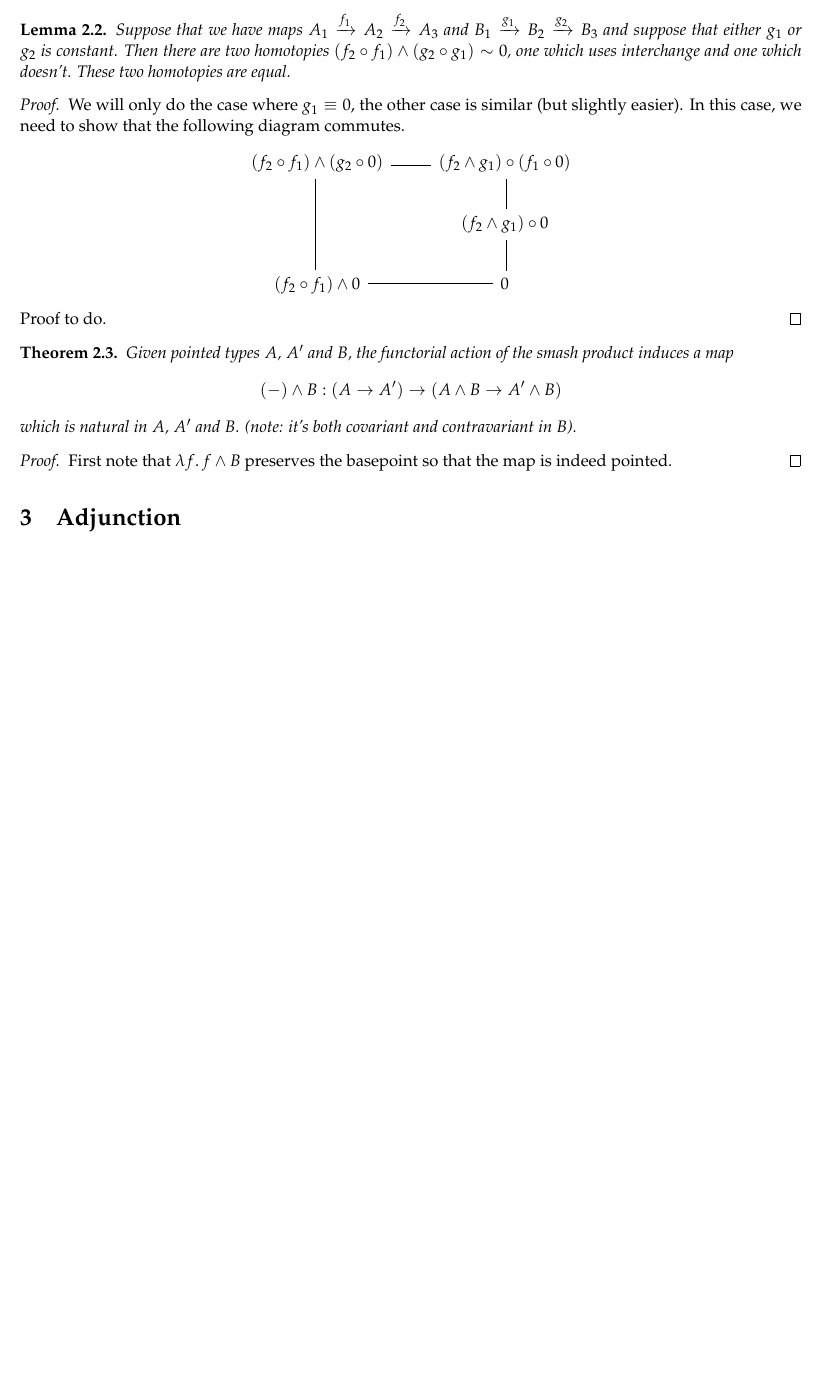
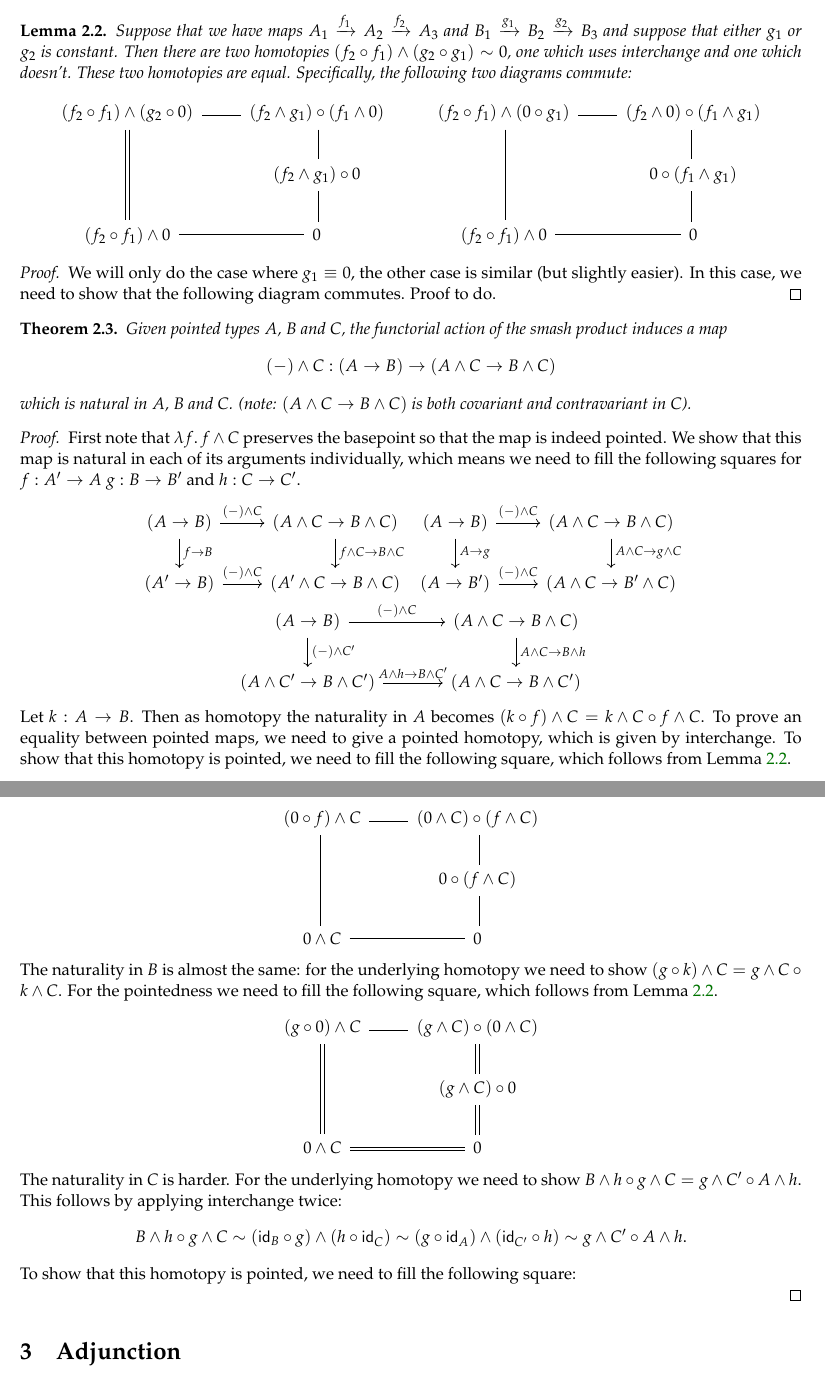
Before and after one commit to cmu-phil/Spectral, a LaTeX document (Notes/smash.tex): part of page 2 of 3 before the commit and two parts of pages 2 and 3 of 4 after it, the two joined at a grey line, cut so that both start at the same text, the shorter picture padded with empty space. Compiled offline with pdfLaTeX.

Commit message:
continue notes

```diff
--- a/Notes/smash.tex
+++ b/Notes/smash.tex
@@ -78,33 +79,102 @@
   \end{itemize}
 \end{lem}
 
-\begin{lem}
+\begin{lem}\label{lem:smash-coh}
   Suppose that we have maps $A_1\lpmap{f_1}A_2\lpmap{f_2}A_3$ and $B_1\lpmap{g_1}B_2\lpmap{g_2}B_3$
   and suppose that either $g_1$ or $g_2$ is constant. Then there are two homotopies
   $(f_2 \o f_1)\smash (g_2 \o g_1)\sim 0$, one which uses interchange and one which doesn't. These two
-  homotopies are equal.
-\end{lem}
-\begin{proof}
-We will only do the case where $g_1\jdeq 0$, the other case is similar (but slightly easier). In this case, we need to show that the following diagram commutes.
+  homotopies are equal. Specifically, the following two diagrams commute: %% TODO: reformulate
 \begin{center}
 \begin{tikzcd}
 (f_2 \o f_1)\smash (g_2 \o 0) \arrow[r, equals]\arrow[dd,equals] &
-(f_2 \smash g_1)\o (f_1 \o 0)\arrow[d,equals] \\
+(f_2 \smash g_1)\o (f_1 \smash 0)\arrow[d,equals] \\
 & (f_2 \smash g_1)\o 0\arrow[d,equals] \\
 (f_2 \o f_1)\smash 0 \arrow[r,equals] &
 0
 \end{tikzcd}
+\qquad
+\begin{tikzcd}
+(f_2 \o f_1)\smash (0 \o g_1) \arrow[r, equals]\arrow[dd,equals] &
+(f_2 \smash 0)\o (f_1 \smash g_1)\arrow[d,equals] \\
+& 0\o (f_1 \smash g_1)\arrow[d,equals] \\
+(f_2 \o f_1)\smash 0 \arrow[r,equals] &
+0
+\end{tikzcd}
 \end{center}
+
+\end{lem}
+\begin{proof}
+We will only do the case where $g_1\jdeq 0$, the other case is similar (but slightly easier). In this case, we need to show that the following diagram commutes.
 Proof to do.
 \end{proof}
 
 \begin{thm}\label{thm:smash-functor-right}
-Given pointed types $A$, $A'$ and $B$, the functorial action of the smash product induces a map
-$$({-})\smash B:(A\pmap A')\pmap(A\smash B\pmap A'\smash B)$$
-which is natural in $A$, $A'$ and $B$. (note: it's both covariant and contravariant in $B$).
+Given pointed types $A$, $B$ and $C$, the functorial action of the smash product induces a map
+$$({-})\smash C:(A\pmap B)\pmap(A\smash C\pmap B\smash C)$$
+which is natural in $A$, $B$ and $C$. (note: $(A\smash C\pmap B\smash C)$ is both covariant and contravariant in $C$).
 \end{thm}
 \begin{proof}
-First note that $\lam{f}f\smash B$ preserves the basepoint so that the map is indeed pointed.
+  First note that $\lam{f}f\smash C$ preserves the basepoint so that the map is indeed pointed. We
+  show that this map is natural in each of its arguments individually, which means we need to fill
+  the following squares for $f : A' \to A$ $g:B\to B'$ and $h:C\to C'$.
+\begin{center}
+\begin{tikzcd}
+(A\pmap B) \arrow[r,"({-})\smash C"]\arrow[d,"f\pmap B"] &
+(A\smash C\pmap B\smash C)\arrow[d,"f\smash C\pmap B\smash C"] \\
+(A'\pmap B) \arrow[r,"({-})\smash C"] &
+(A'\smash C\pmap B\smash C)
+\end{tikzcd}
+\begin{tikzcd}
+(A\pmap B) \arrow[r,"({-})\smash C"]\arrow[d,"A\pmap g"] &
+(A\smash C\pmap B\smash C)\arrow[d,"A\smash C\pmap g\smash C"] \\
+(A\pmap B') \arrow[r,"({-})\smash C"] &
+(A\smash C\pmap B'\smash C)
+\end{tikzcd}
+\begin{tikzcd}[column sep=large]
+(A\pmap B) \arrow[r,"({-})\smash C"]\arrow[d,"({-})\smash C'"] &
+(A\smash C\pmap B\smash C)\arrow[d,"A\smash C\pmap B\smash h"] \\
+(A\smash C'\pmap B\smash C') \arrow[r,"A\smash h\pmap B\smash C'"] &
+(A\smash C\pmap B\smash C')
+\end{tikzcd}
+\end{center}
+Let $k:A\pmap B$. Then as homotopy the naturality in $A$ becomes
+$(k\o f)\smash C=k\smash C\o f\smash C$. To prove an equality between pointed maps, we need to give a pointed homotopy, which is given by interchange. To show that this homotopy
+is pointed, we need to fill the following square, which follows from \autoref{lem:smash-coh}.
+\begin{center}
+\begin{tikzcd}
+(0 \o f)\smash C \arrow[r, equals]\arrow[dd,equals] &
+(0 \smash C)\o (f \smash C)\arrow[d,equals] \\
+& 0 \o (f \smash C)\arrow[d,equals] \\
+0\smash C \arrow[r,equals] &
+0
+\end{tikzcd}
+\end{center}
+The naturality in $B$ is almost the same: for the underlying homotopy we need to show
+$(g \o k)\smash C = g\smash C \o k\smash C$. For the pointedness we need to fill the following
+square, which follows from \autoref{lem:smash-coh}.
+\begin{center}
+\begin{tikzcd}
+(g \o 0)\smash C \arrow[r, equals]\arrow[dd,equals] &
+(g \smash C)\o (0 \smash C)\arrow[d,equals] \\
+& (g\smash C) \o 0\arrow[d,equals] \\
+0\smash C \arrow[r,equals] &
+0
+\end{tikzcd}
+\end{center}
+The naturality in $C$ is harder. For the underlying homotopy we need to show
+$B\smash h\o g\smash C=g\smash C'\o A\smash h$. This follows by applying interchange twice:
+$$B\smash h\o g\smash C\sim(\idfunc[B]\o g)\smash(h\o\idfunc[C])\sim(g\o\idfunc[A])\smash(\idfunc[C']\o h)\sim g\smash C'\o A\smash h.$$
+To show that this homotopy is pointed, we need to fill the following square:
+% \begin{center}
+% \begin{tikzcd}
+% (B\smash h\o g\smash C) \arrow[r, equals]\arrow[dd,equals] &
+% (g \smash C)\o (0 \smash C)\arrow[d,equals] \\
+% & (g\smash C) \o 0\arrow[d,equals] \\
+% 0\smash C \arrow[r,equals] &
+% 0
+% \end{tikzcd}
+% \end{center}
+
 \end{proof}
 
 \section{Adjunction}
```
Also changed, not shown: Notes/smash.tex (13 more changed lines).
